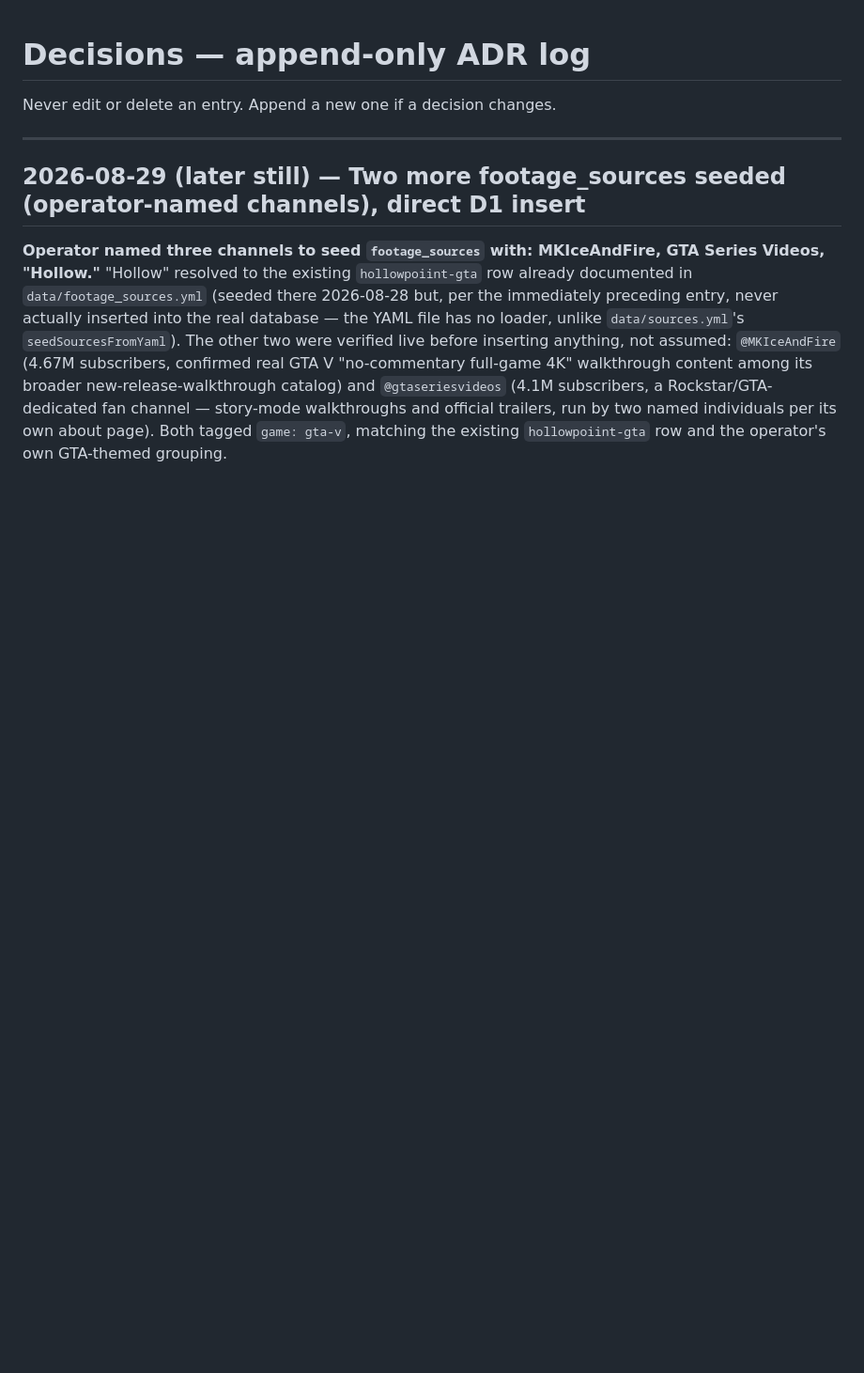
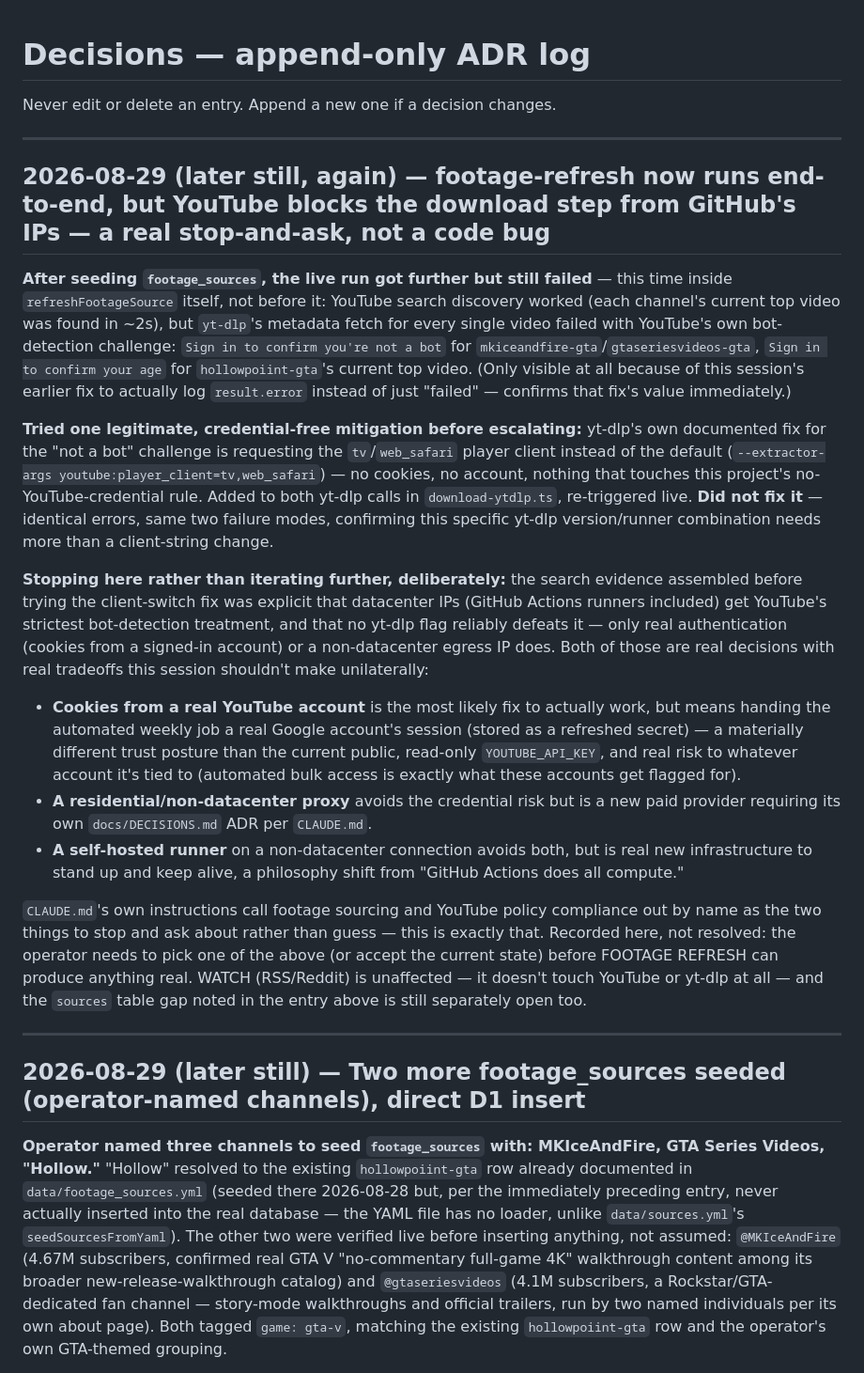
Before and after one commit to isahalim/mythosengine, a Markdown page: docs/DECISIONS.md, the part around the change. Shown at 94% size. Rendered like a GitHub page; blank space fills up the shorter version.

Commit message:
docs: record that YouTube's bot-check blocks yt-dlp from GitHub's IPs
Live run confirms footage-refresh now runs end-to-end (sources seeded,
ffmpeg present, errors surfaced) but every download is blocked by
YouTube's bot-detection challenge from GitHub Actions' datacenter IPs.
The credential-free player-client mitigation didn't clear it. Real
options (cookies, proxy, self-hosted runner) all carry tradeoffs only
the operator should pick between -- recorded, not resolved.

Co-Authored-By: Claude Sonnet 5 <noreply@anthropic.com>
Claude-Session: https://claude.ai/code/session_01AoNNTb7JVB1X9S5Ynm8vBQ

```diff
--- a/docs/DECISIONS.md
+++ b/docs/DECISIONS.md
@@ -1,6 +1,21 @@
 # Decisions — append-only ADR log
 
 Never edit or delete an entry. Append a new one if a decision changes.
+
+---
+
+## 2026-08-29 (later still, again) — footage-refresh now runs end-to-end, but YouTube blocks the download step from GitHub's IPs — a real stop-and-ask, not a code bug
+
+**After seeding `footage_sources`, the live run got further but still failed** — this time inside `refreshFootageSource` itself, not before it: YouTube search discovery worked (each channel's current top video was found in ~2s), but `yt-dlp`'s metadata fetch for every single video failed with YouTube's own bot-detection challenge: `Sign in to confirm you're not a bot` for `mkiceandfire-gta`/`gtaseriesvideos-gta`, `Sign in to confirm your age` for `hollowpoiint-gta`'s current top video. (Only visible at all because of this session's earlier fix to actually log `result.error` instead of just "failed" — confirms that fix's value immediately.)
+
+**Tried one legitimate, credential-free mitigation before escalating:** yt-dlp's own documented fix for the "not a bot" challenge is requesting the `tv`/`web_safari` player client instead of the default (`--extractor-args youtube:player_client=tv,web_safari`) — no cookies, no account, nothing that touches this project's no-YouTube-credential rule. Added to both yt-dlp calls in `download-ytdlp.ts`, re-triggered live. **Did not fix it** — identical errors, same two failure modes, confirming this specific yt-dlp version/runner combination needs more than a client-string change.
+
+**Stopping here rather than iterating further, deliberately:** the search evidence assembled before trying the client-switch fix was explicit that datacenter IPs (GitHub Actions runners included) get YouTube's strictest bot-detection treatment, and that no yt-dlp flag reliably defeats it — only real authentication (cookies from a signed-in account) or a non-datacenter egress IP does. Both of those are real decisions with real tradeoffs this session shouldn't make unilaterally:
+- **Cookies from a real YouTube account** is the most likely fix to actually work, but means handing the automated weekly job a real Google account's session (stored as a refreshed secret) — a materially different trust posture than the current public, read-only `YOUTUBE_API_KEY`, and real risk to whatever account it's tied to (automated bulk access is exactly what these accounts get flagged for).
+- **A residential/non-datacenter proxy** avoids the credential risk but is a new paid provider requiring its own `docs/DECISIONS.md` ADR per `CLAUDE.md`.
+- **A self-hosted runner** on a non-datacenter connection avoids both, but is real new infrastructure to stand up and keep alive, a philosophy shift from "GitHub Actions does all compute."
+
+`CLAUDE.md`'s own instructions call footage sourcing and YouTube policy compliance out by name as the two things to stop and ask about rather than guess — this is exactly that. Recorded here, not resolved: the operator needs to pick one of the above (or accept the current state) before FOOTAGE REFRESH can produce anything real. WATCH (RSS/Reddit) is unaffected — it doesn't touch YouTube or yt-dlp at all — and the `sources` table gap noted in the entry above is still separately open too.
 
 ---
 
```
